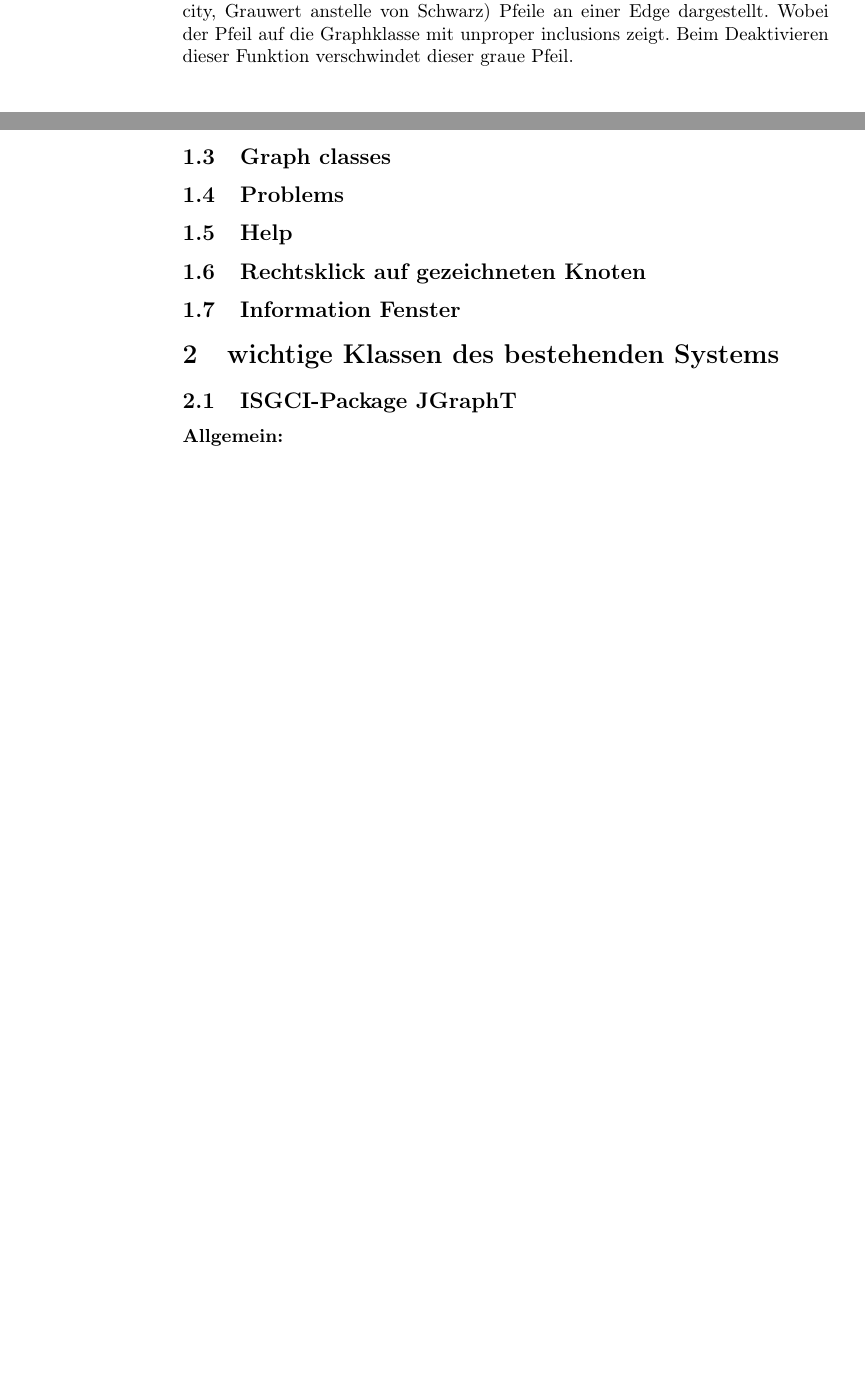
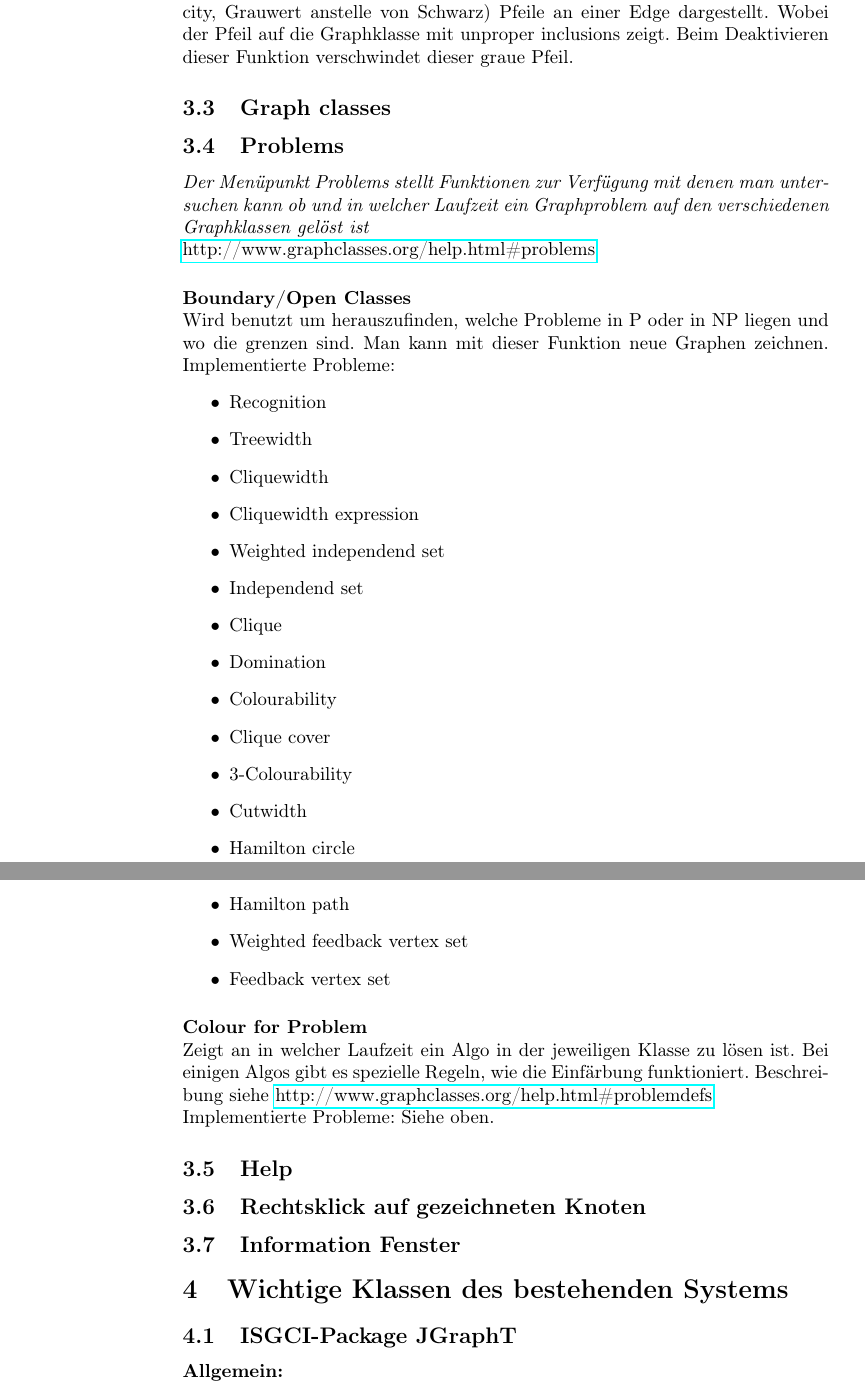
Before and after one commit to SPSS13/SPSS13, a LaTeX document (SDD/ISGCI-JGraphT.tex): two parts of pages 1 and 2 of 7 before the commit and two parts of pages 2 and 3 of 8 after it, joined at a grey line, cut so that both start at the same text, the shorter picture padded with empty space. Compiled offline with pdfLaTeX.

Commit message:
section and structure added

```diff
--- a/SDD/ISGCI-JGraphT.tex
+++ b/SDD/ISGCI-JGraphT.tex
@@ -50,11 +64,39 @@ Beim Auswählen des Punktes "`Mark unproper inclusions"', durch einen linken Mau
 
 \subsection{Graph classes}
 \subsection{Problems}
+\emph{Der Menüpunkt Problems stellt Funktionen zur Verfügung mit denen man untersuchen kann ob und in welcher Laufzeit ein Graphproblem auf den verschiedenen Graphklassen gelöst ist} \\
+\href{http://www.graphclasses.org/help.html\#problems}{http://www.graphclasses.org/help.html\#problems}
+\paragraph{Boundary/Open Classes} \ \\
+Wird benutzt um herauszufinden, welche Probleme in P oder in NP liegen und wo die grenzen sind. Man kann mit dieser Funktion neue Graphen zeichnen.
+Implementierte Probleme:
+\begin{itemize}
+\item Recognition
+\item Treewidth
+\item Cliquewidth
+\item Cliquewidth expression
+\item Weighted independend set
+\item Independend set
+\item Clique
+\item Domination
+\item Colourability
+\item Clique cover
+\item 3-Colourability
+\item Cutwidth
+\item Hamilton circle
+\item Hamilton path
+\item Weighted feedback vertex set
+\item Feedback vertex set
+\end{itemize}
+\paragraph{Colour for Problem} \ \\
+Zeigt an in welcher Laufzeit ein Algo in der jeweiligen Klasse zu lösen ist.  Bei einigen Algos gibt es spezielle Regeln, wie die Einfärbung funktioniert. Beschreibung siehe \href{http://www.graphclasses.org/help.html\#problemdefs}{http://www.graphclasses.org/help.html\#problemdefs} \\
+Implementierte Probleme:
+Siehe oben.
+
 \subsection{Help}
 \subsection{Rechtsklick auf gezeichneten Knoten}
 \subsection{Information Fenster}
 
-\section{wichtige Klassen des bestehenden Systems}
+\section{Wichtige Klassen des bestehenden Systems}
 \subsection{ISGCI-Package JGraphT}
 
 \paragraph{Allgemein:}\ \\
```
Also changed, not shown: SDD/ISGCI-JGraphT.pdf, SDD/ISGCI-JGraphT.tex (27 more changed lines).
